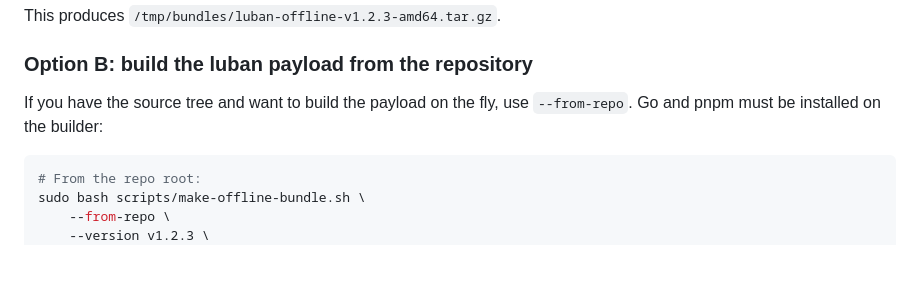
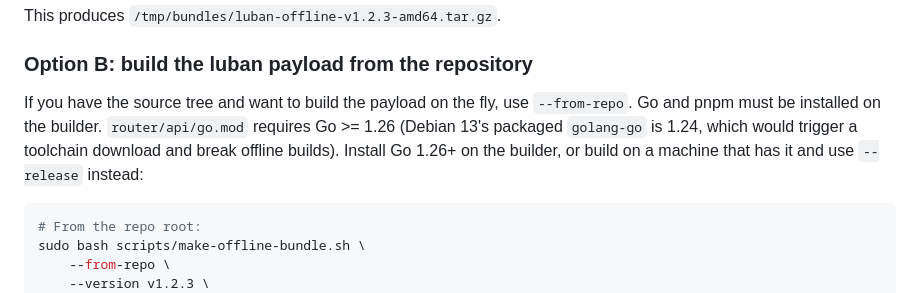
Before and after one commit to cheebun/luban, a Markdown page: docs/offline-install.md, the part around the change. GitHub-like rendering; blank space fills up the shorter version.

Commit message:
chore(deps): document Go >= 1.26 builder requirement for --from-repo
go.mod directive is 1.26.0 (forced by x/{crypto,sys,net,sync,term,text},
mdlayher/{socket,packet}; dhcp alone needs 1.25.0). Pinning back to 1.24
would freeze ~9 modules. govulncheck: only GO-2026-5932 (x/crypto/openpgp,
no fix exists, package not imported).

````diff
--- a/docs/offline-install.md
+++ b/docs/offline-install.md
@@ -50,7 +50,10 @@ This produces `/tmp/bundles/luban-offline-v1.2.3-amd64.tar.gz`.
 ### Option B: build the luban payload from the repository
 
 If you have the source tree and want to build the payload on the fly, use
-`--from-repo`. Go and pnpm must be installed on the builder:
+`--from-repo`. Go and pnpm must be installed on the builder. `router/api/go.mod`
+requires Go >= 1.26 (Debian 13's packaged `golang-go` is 1.24, which would
+trigger a toolchain download and break offline builds). Install Go 1.26+ on
+the builder, or build on a machine that has it and use `--release` instead:
 
 ```bash
 # From the repo root:
````
